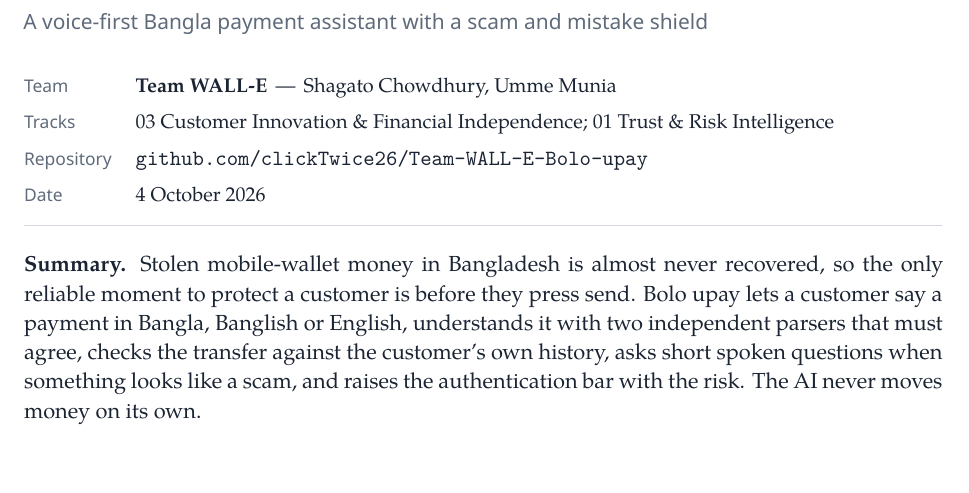
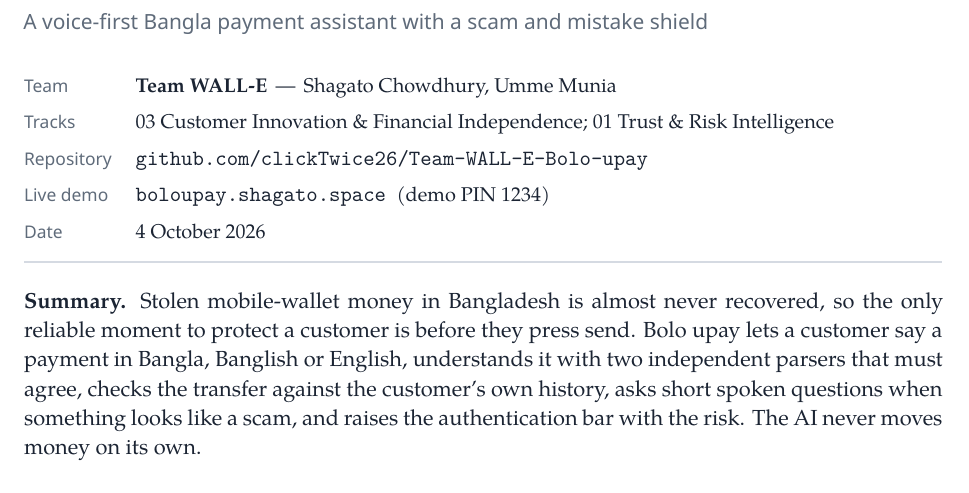
Before and after one commit to clickTwice26/Team-WALL-E-Bolo-upay, a LaTeX document (docs/report/report.tex): part of page 1 of 10, cut so that both start at the same text, the shorter picture padded with empty space. Compiled offline with XeLaTeX.

Commit message:
Add live deployment link: https://boloupay.shagato.space
Co-Authored-By: Umme Munia <muniaedu911@gmail.com>
Co-Authored-By: Claude Opus 5.5 <noreply@anthropic.com>
Claude-Session: https://claude.ai/code/session_01Dme72Kb3Tig4TWS5DsCuqX

```diff
--- a/docs/report/report.tex
+++ b/docs/report/report.tex
@@ -79,6 +79,7 @@
 \sffamily\small\color{muted} Team & \small \textbf{Team WALL-E} \,—\, Shagato Chowdhury, Umme Munia\\
 \sffamily\small\color{muted} Tracks & \small 03 Customer Innovation \& Financial Independence; 01 Trust \& Risk Intelligence\\
 \sffamily\small\color{muted} Repository & \small \href{https://github.com/clickTwice26/Team-WALL-E-Bolo-upay}{\texttt{github.com/clickTwice26/Team-WALL-E-Bolo-upay}}\\
+\sffamily\small\color{muted} Live demo & \small \href{https://boloupay.shagato.space}{\texttt{boloupay.shagato.space}} \;(demo PIN 1234)\\
 \sffamily\small\color{muted} Date & \small 4 October 2026\\
 \end{tabularx}
 
```
Also changed, not shown: README.md, docs/Bolo-upay-Report-Team-WALL-E.pdf.
